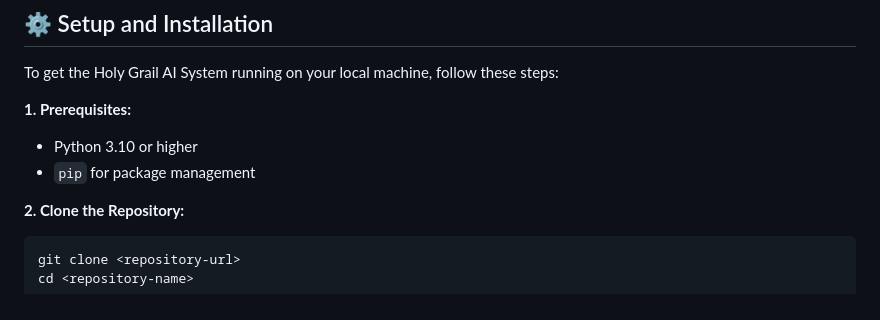
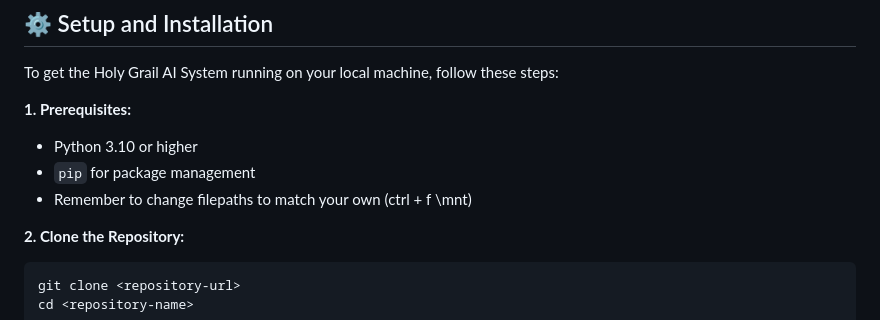
Before and after one commit to dakotalock/holygrailopensource, a Markdown page: README.md, the part around the change. Drawn GitHub-style.

Commit message:
Add filepath reminder in prerequisites section
Added a note to remind users to change filepaths.

````diff
--- a/README.md
+++ b/README.md
@@ -94,6 +94,7 @@ To get the Holy Grail AI System running on your local machine, follow these step
 **1. Prerequisites:**
 *   Python 3.10 or higher
 *   `pip` for package management
+*   Remember to change filepaths to match your own (ctrl + f \mnt\)
 
 **2. Clone the Repository:**
 ```bash
````
